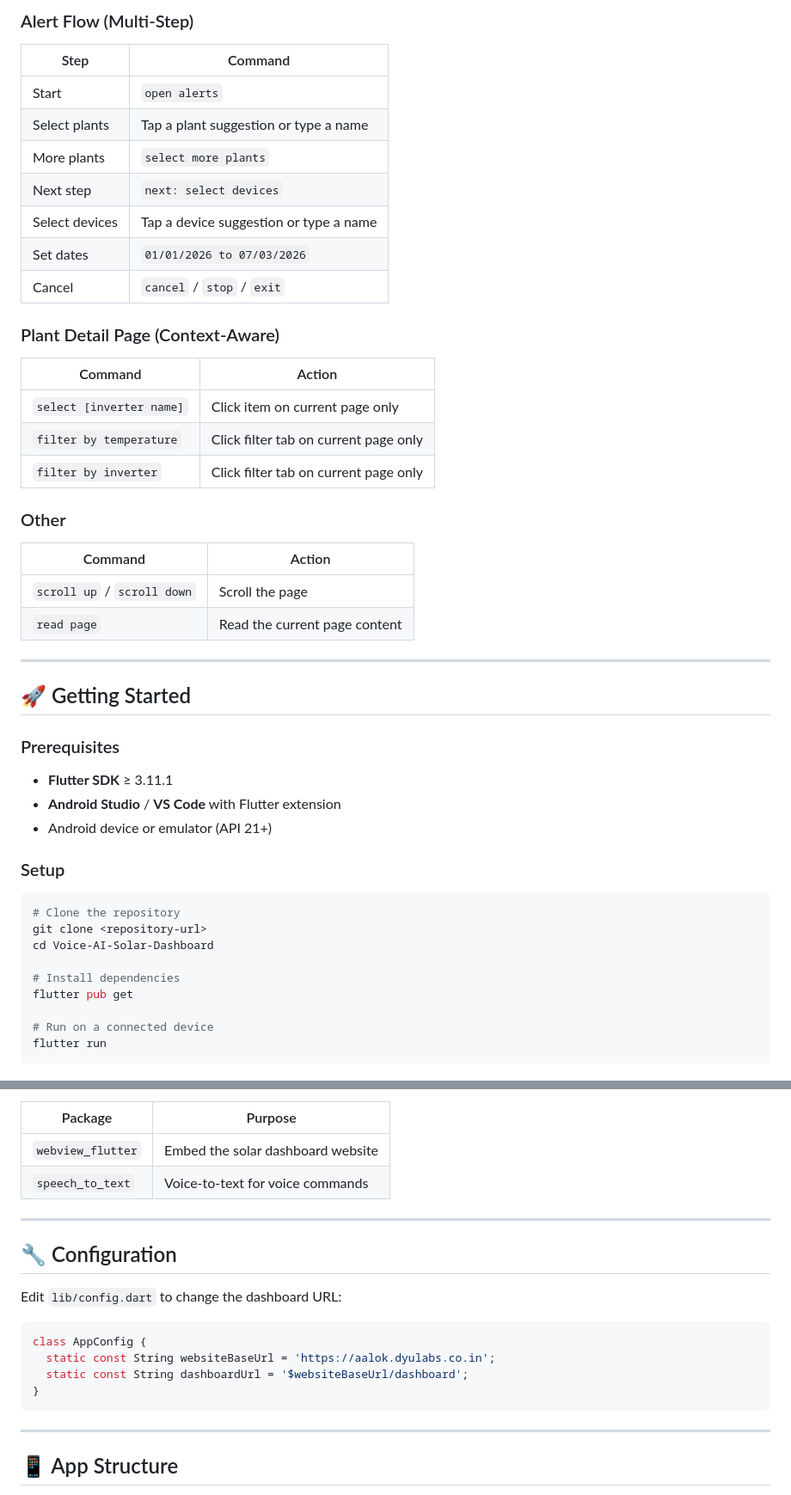
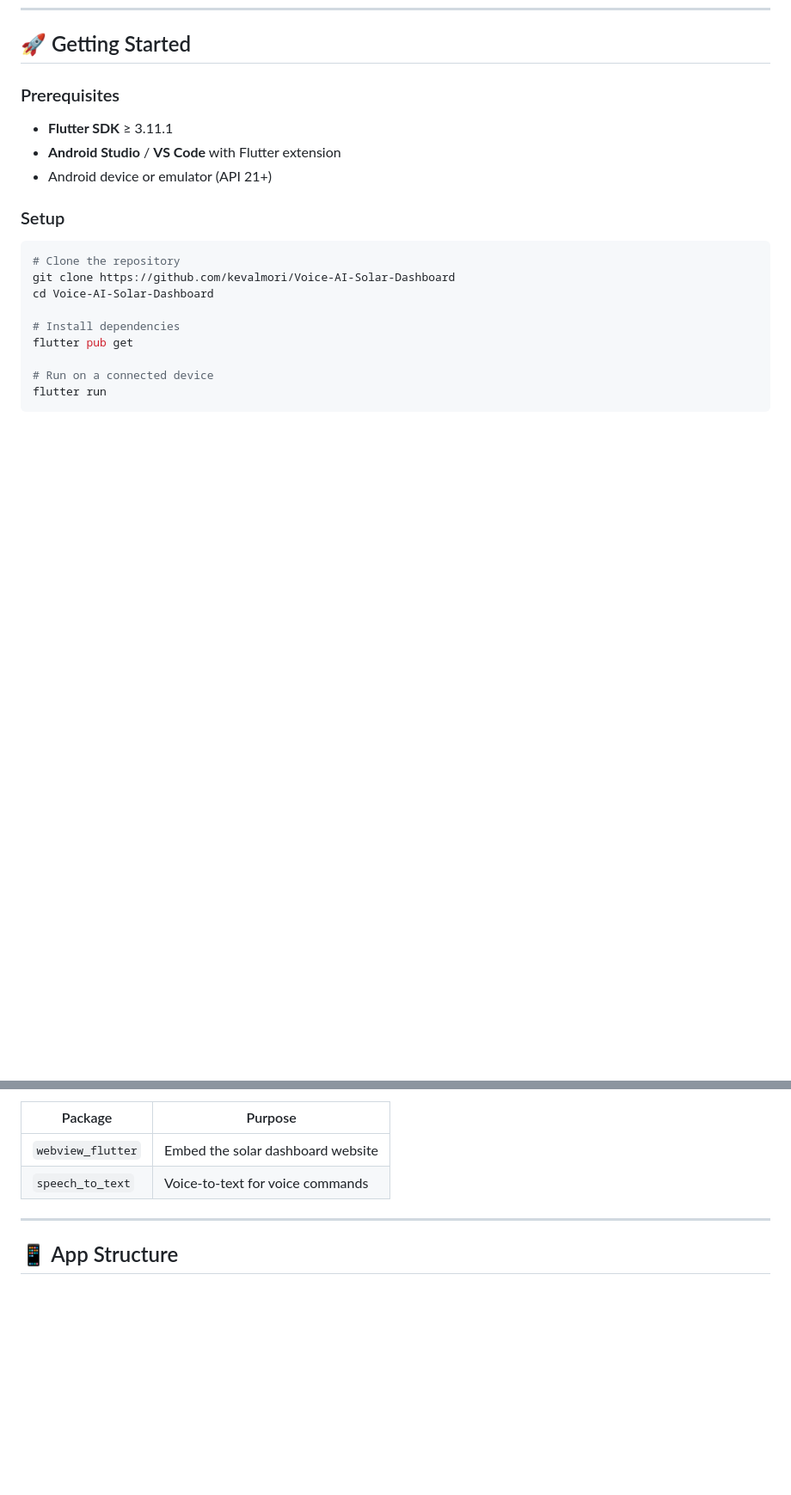
Before and after one commit to kevalmori/Voice-AI-Solar-Dashboard, a Markdown page: README.md, 2 parts joined by grey strips. Shown at 86% size. GitHub-like rendering; blank space fills up the shorter version.

````diff
--- a/README.md
+++ b/README.md
@@ -107,29 +69,3 @@ User speaks / types
-### Alert Flow (Multi-Step)
-| Step | Command |
-|------|---------|
-| Start | `open alerts` |
-| Select plants | Tap a plant suggestion or type a name |
-| More plants | `select more plants` |
-| Next step | `next: select devices` |
-| Select devices | Tap a device suggestion or type a name |
-| Set dates | `01/01/2026 to 07/03/2026` |
-| Cancel | `cancel` / `stop` / `exit` |
-
-### Plant Detail Page (Context-Aware)
-| Command | Action |
-|---------|--------|
-| `select [inverter name]` | Click item on current page only |
-| `filter by temperature` | Click filter tab on current page only |
-| `filter by inverter` | Click filter tab on current page only |
-
-### Other
-| Command | Action |
-|---------|--------|
-| `scroll up` / `scroll down` | Scroll the page |
-| `read page` | Read the current page content |
-
----
-
 ## 🚀 Getting Started
 
 ### Prerequisites
@@ -142,7 +78,7 @@ User speaks / types
 
 ```bash
 # Clone the repository
-git clone <repository-url>
+git clone https://github.com/kevalmori/Voice-AI-Solar-Dashboard
 cd Voice-AI-Solar-Dashboard
 
 # Install dependencies
@@ -171,19 +107,6 @@ The APK will be at `build/app/outputs/flutter-apk/app-release.apk`.
 
 ---
 
-## 🔧 Configuration
-
-Edit `lib/config.dart` to change the dashboard URL:
-
-```dart
-class AppConfig {
-  static const String websiteBaseUrl = 'https://aalok.dyulabs.co.in';
-  static const String dashboardUrl = '$websiteBaseUrl/dashboard';
-}
-```
-
----
-
 ## 📱 App Structure
 
 - **Header Bar** — Shows current page title, back button, refresh button
````
Also changed, not shown: other parts of README.md (+1 -44 lines).
